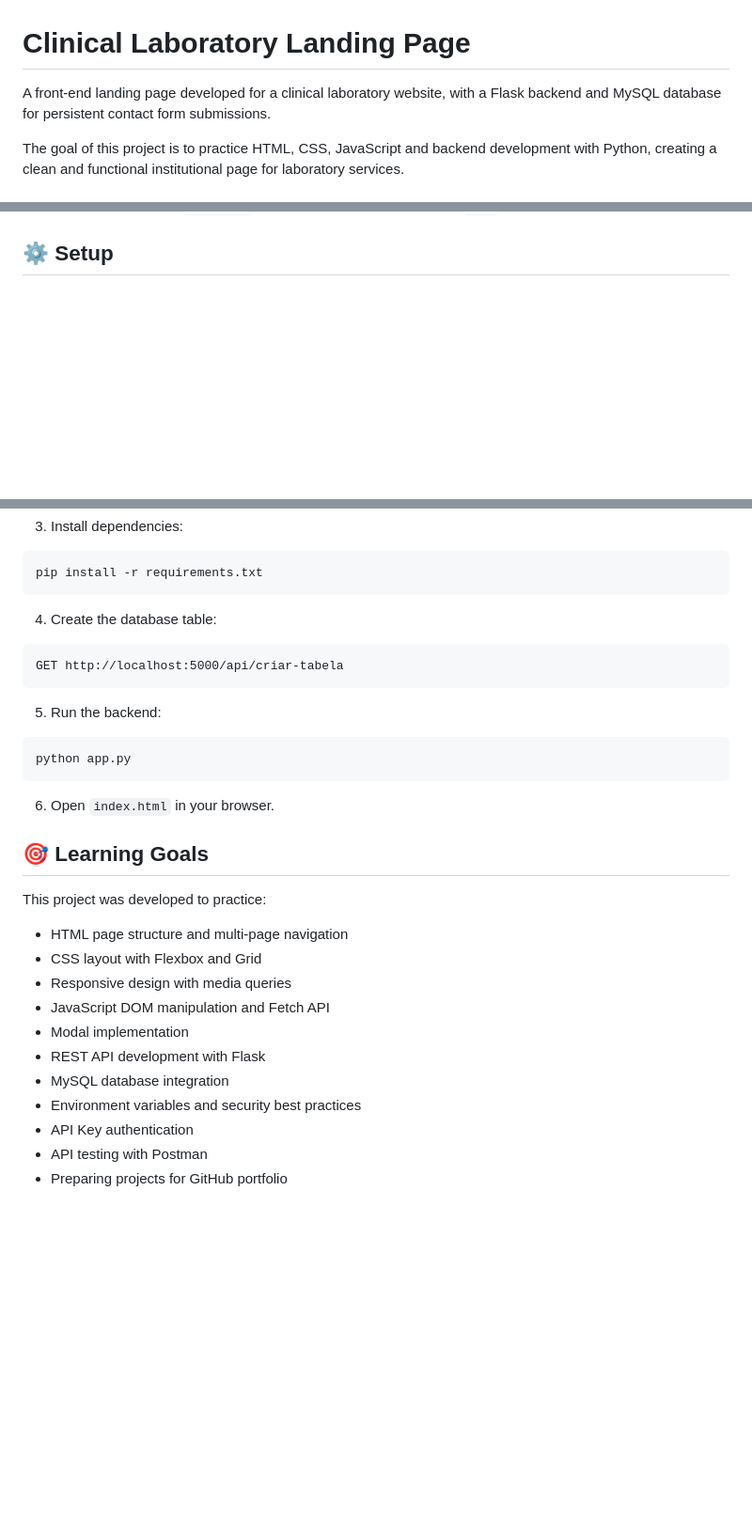
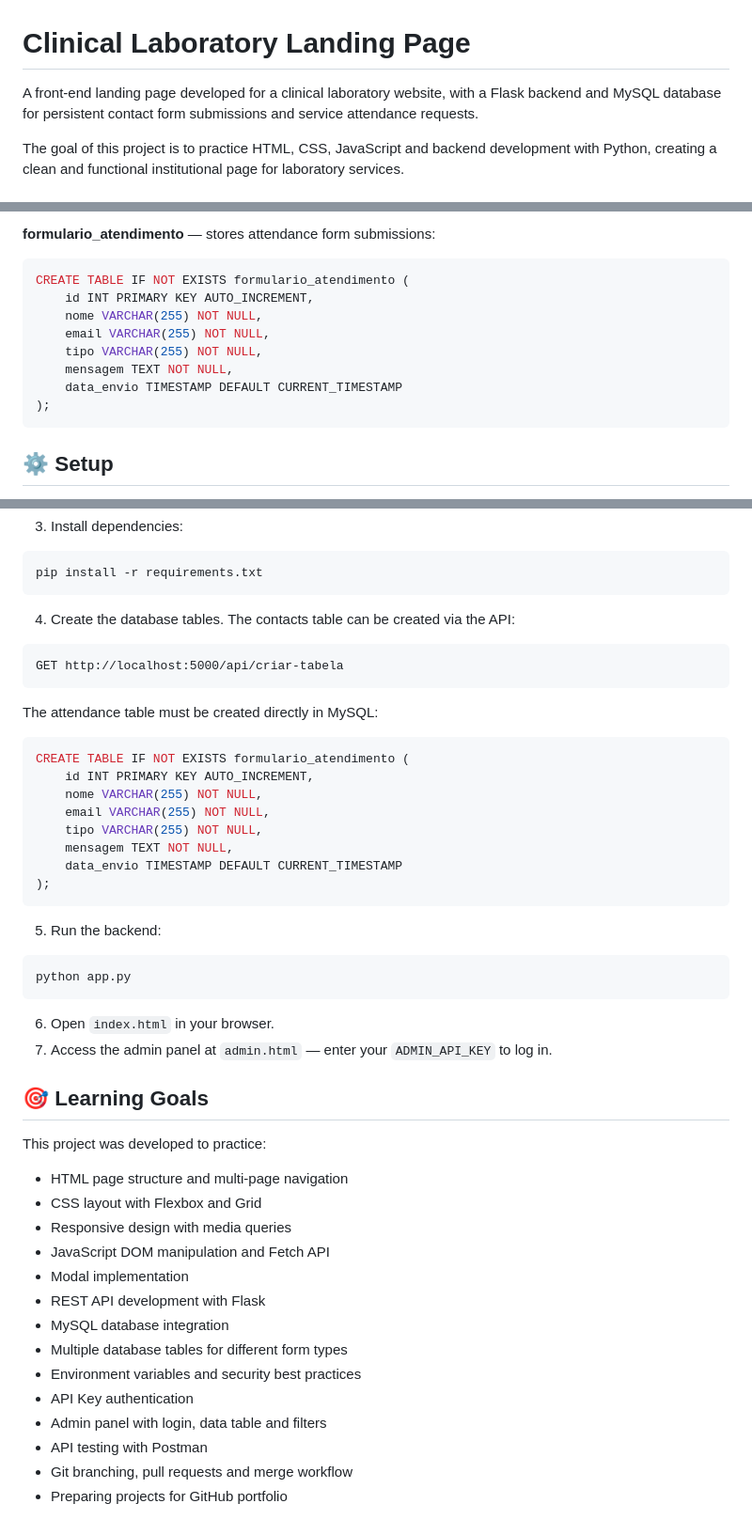
Before and after one commit to Senna-m/lab-landing-page, a Markdown page: README.md, 3 parts joined by grey strips. Shown at 94% size. GitHub-like rendering; blank space fills up the shorter version.

````diff
--- a/README.md
+++ b/README.md
@@ -1,6 +1,6 @@
 # Clinical Laboratory Landing Page
 
-A front-end landing page developed for a clinical laboratory website, with a Flask backend and MySQL database for persistent contact form submissions.
+A front-end landing page developed for a clinical laboratory website, with a Flask backend and MySQL database for persistent contact form submissions and service attendance requests.
 
 The goal of this project is to practice HTML, CSS, JavaScript and backend development with Python, creating a clean and functional institutional page for laboratory services.
 
@@ -65,3 +99,14 @@ Admin routes require the `X-API-Key` header with the value defined in `.env`.
+**formulario_atendimento** — stores attendance form submissions:
+```sql
+CREATE TABLE IF NOT EXISTS formulario_atendimento (
+    id INT PRIMARY KEY AUTO_INCREMENT,
+    nome VARCHAR(255) NOT NULL,
+    email VARCHAR(255) NOT NULL,
+    tipo VARCHAR(255) NOT NULL,
+    mensagem TEXT NOT NULL,
+    data_envio TIMESTAMP DEFAULT CURRENT_TIMESTAMP
+);
+```
 
 ## ⚙️ Setup
 
@@ -82,10 +127,23 @@ ADMIN_API_KEY=your-secret-key
 pip install -r requirements.txt
 ```
 
-4. Create the database table:
+4. Create the database tables. The contacts table can be created via the API:
 
 ```
 GET http://localhost:5000/api/criar-tabela
+```
+
+The attendance table must be created directly in MySQL:
+
+```sql
+CREATE TABLE IF NOT EXISTS formulario_atendimento (
+    id INT PRIMARY KEY AUTO_INCREMENT,
+    nome VARCHAR(255) NOT NULL,
+    email VARCHAR(255) NOT NULL,
+    tipo VARCHAR(255) NOT NULL,
+    mensagem TEXT NOT NULL,
+    data_envio TIMESTAMP DEFAULT CURRENT_TIMESTAMP
+);
 ```
 
 5. Run the backend:
@@ -95,6 +153,7 @@ python app.py
 ```
 
 6. Open `index.html` in your browser.
+7. Access the admin panel at `admin.html` — enter your `ADMIN_API_KEY` to log in.
 
 ## 🎯 Learning Goals
 
@@ -107,7 +166,10 @@ This project was developed to practice:
 - Modal implementation
 - REST API development with Flask
 - MySQL database integration
+- Multiple database tables for different form types
 - Environment variables and security best practices
 - API Key authentication
+- Admin panel with login, data table and filters
 - API testing with Postman
+- Git branching, pull requests and merge workflow
 - Preparing projects for GitHub portfolio
````
Also changed, not shown: other parts of README.md (+48 -14 lines).
